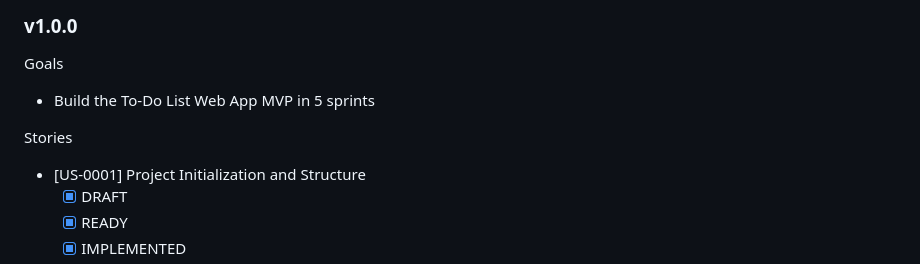
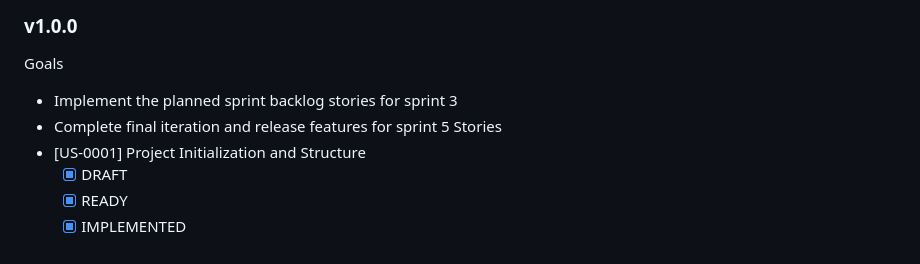
Before and after one commit to CI-Till-Krempel/horseless-carriage-eval-todo-app, a Markdown page: specs/ROADMAP.md, the part around the change. Rendered like a GitHub page.

```diff
--- a/specs/ROADMAP.md
+++ b/specs/ROADMAP.md
@@ -51,8 +51,8 @@ Stories
 
 ### v1.0.0
 Goals
-- Build the To-Do List Web App MVP in 5 sprints
-
+- Implement the planned sprint backlog stories for sprint 3
+- Complete final iteration and release features for sprint 5
 Stories
 - [US-0001] Project Initialization and Structure
   - [x] DRAFT
```
